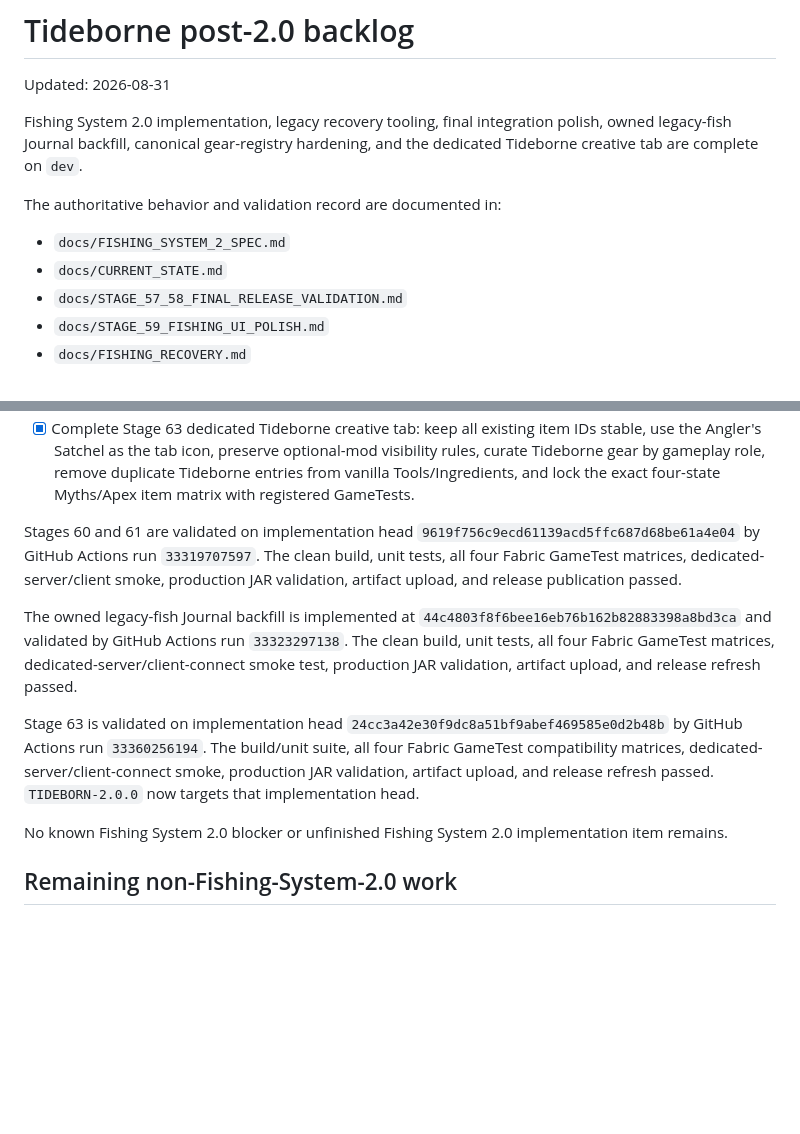
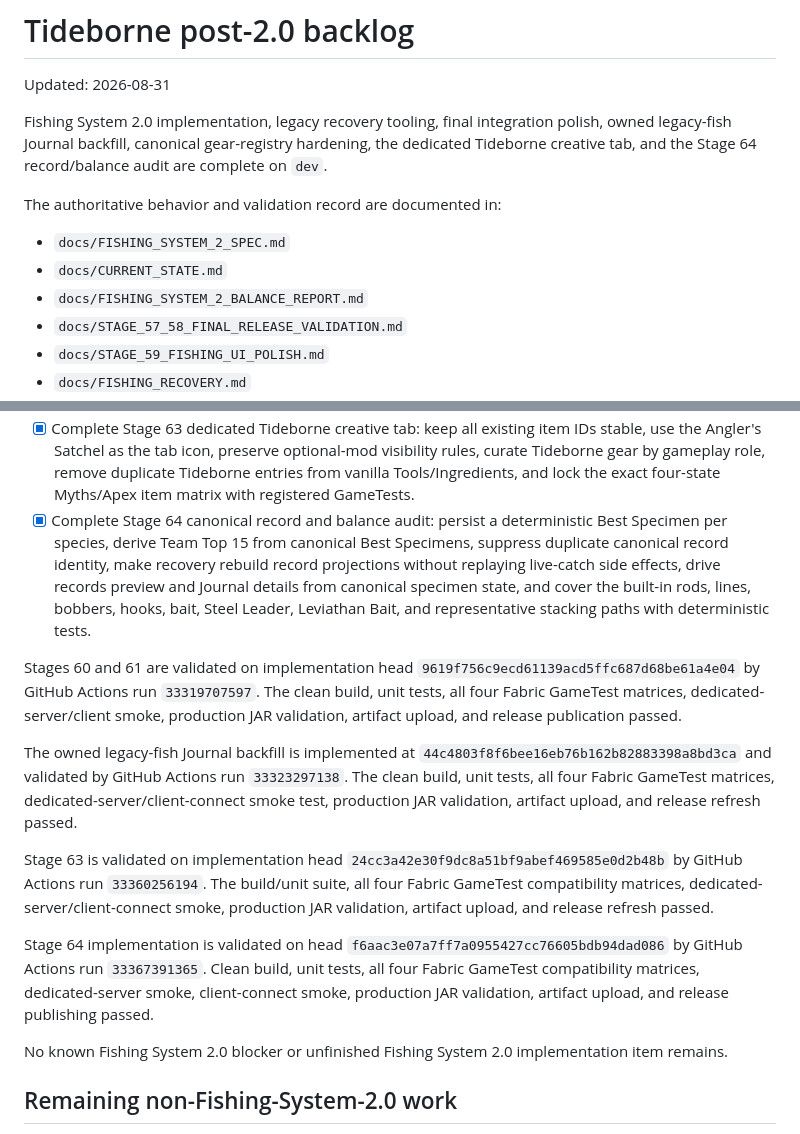
Before and after one commit to RedsLovesGames/TIDEBORNE, a Markdown page: docs/TODO.md, 2 parts joined by grey strips. Rendered like a GitHub page; blank space fills up the shorter version.

Commit message:
docs: close stage 64 fishing audit backlog

```diff
--- a/docs/TODO.md
+++ b/docs/TODO.md
@@ -2,12 +2,13 @@
 
 Updated: 2026-08-31
 
-Fishing System 2.0 implementation, legacy recovery tooling, final integration polish, owned legacy-fish Journal backfill, canonical gear-registry hardening, and the dedicated Tideborne creative tab are complete on `dev`.
+Fishing System 2.0 implementation, legacy recovery tooling, final integration polish, owned legacy-fish Journal backfill, canonical gear-registry hardening, the dedicated Tideborne creative tab, and the Stage 64 record/balance audit are complete on `dev`.
 
 The authoritative behavior and validation record are documented in:
 
 - `docs/FISHING_SYSTEM_2_SPEC.md`
 - `docs/CURRENT_STATE.md`
+- `docs/FISHING_SYSTEM_2_BALANCE_REPORT.md`
 - `docs/STAGE_57_58_FINAL_RELEASE_VALIDATION.md`
 - `docs/STAGE_59_FISHING_UI_POLISH.md`
 - `docs/FISHING_RECOVERY.md`
@@ -51,6 +52,12 @@ The authoritative behavior and validation record are documented in:
   the Angler's Satchel as the tab icon, preserve optional-mod visibility rules, curate Tideborne
   gear by gameplay role, remove duplicate Tideborne entries from vanilla Tools/Ingredients, and
   lock the exact four-state Myths/Apex item matrix with registered GameTests.
+- [x] Complete Stage 64 canonical record and balance audit: persist a deterministic Best Specimen
+  per species, derive Team Top 15 from canonical Best Specimens, suppress duplicate canonical
+  record identity, make recovery rebuild record projections without replaying live-catch side
+  effects, drive records preview and Journal details from canonical specimen state, and cover the
+  built-in rods, lines, bobbers, hooks, bait, Steel Leader, Leviathan Bait, and representative
+  stacking paths with deterministic tests.
 
 Stages 60 and 61 are validated on implementation head
 `9619f756c9ecd61139acd5ffc687d68be61a4e04` by GitHub Actions run `33319707597`.
@@ -66,8 +73,12 @@ release refresh passed.
 Stage 63 is validated on implementation head
 `24cc3a42e30f9dc8a51bf9abef469585e0d2b48b` by GitHub Actions run `33360256194`. The build/unit
 suite, all four Fabric GameTest compatibility matrices, dedicated-server/client-connect smoke,
-production JAR validation, artifact upload, and release refresh passed. `TIDEBORN-2.0.0` now targets
-that implementation head.
+production JAR validation, artifact upload, and release refresh passed.
+
+Stage 64 implementation is validated on head
+`f6aac3e07a7ff7a0955427cc76605bdb94dad086` by GitHub Actions run `33367391365`. Clean build,
+unit tests, all four Fabric GameTest compatibility matrices, dedicated-server smoke,
+client-connect smoke, production JAR validation, artifact upload, and release publishing passed.
 
 No known Fishing System 2.0 blocker or unfinished Fishing System 2.0 implementation item remains.
 
```
